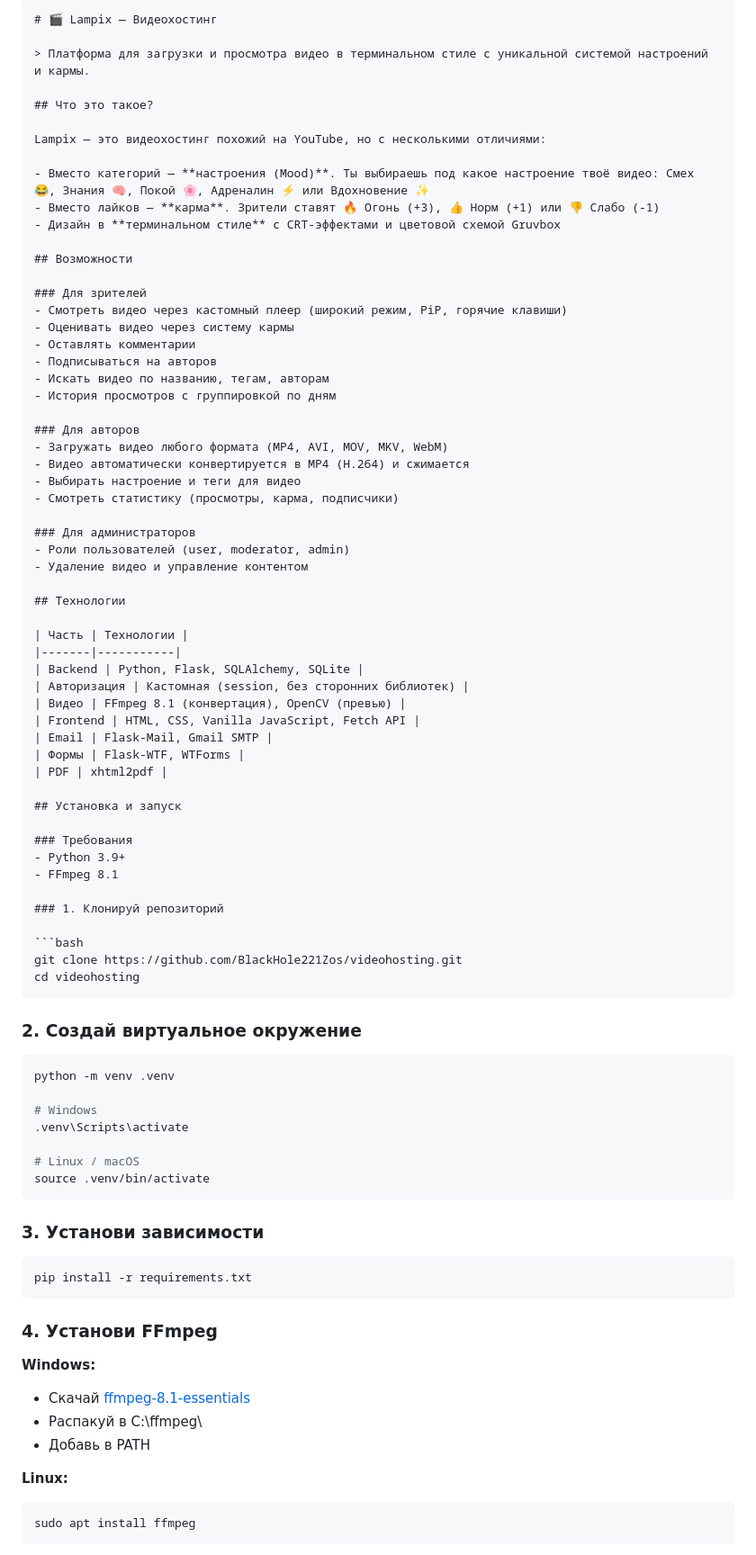
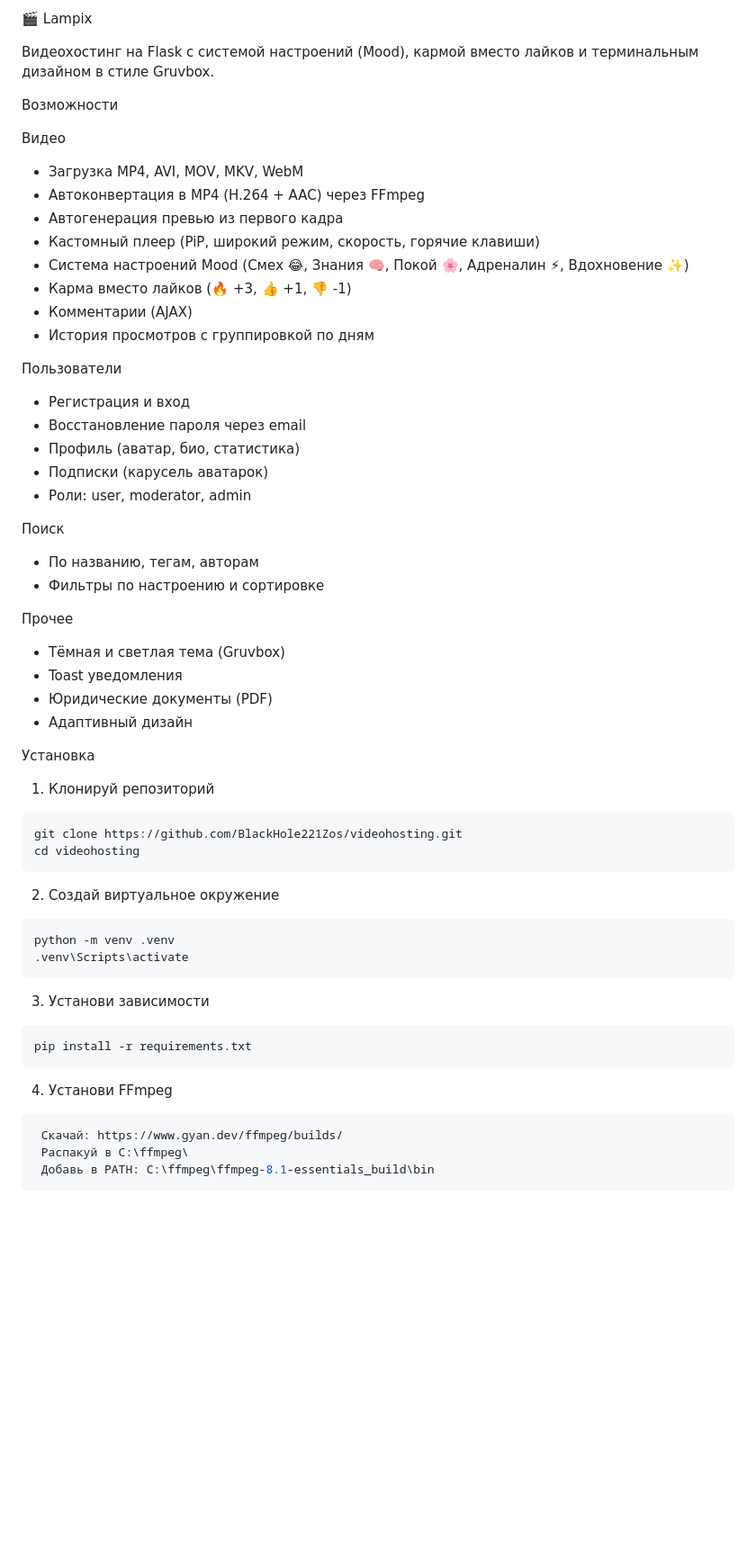
Before and after one commit to BlackHole221Zos/videohosting, a Markdown page: README.md, the part around one of its changes. Shown at 90% size. Drawn GitHub-style; blank space fills up the shorter version.

Commit message:
добавлены возможности в README

````diff
--- a/README.md
+++ b/README.md
@@ -1,89 +1,59 @@
-```markdown
-# 🎬 Lampix — Видеохостинг
+ 🎬 Lampix
 
-> Платформа для загрузки и просмотра видео в терминальном стиле с уникальной системой настроений и кармы.
+Видеохостинг на Flask с системой настроений (Mood), кармой вместо лайков и терминальным дизайном в стиле Gruvbox.
 
-## Что это такое?
+ Возможности
 
-Lampix — это видеохостинг похожий на YouTube, но с несколькими отличиями:
-
-- Вместо категорий — **настроения (Mood)**. Ты выбираешь под какое настроение твоё видео: Смех 😂, Знания 🧠, Покой 🌸, Адреналин ⚡ или Вдохновение ✨
-- Вместо лайков — **карма**. Зрители ставят 🔥 Огонь (+3), 👍 Норм (+1) или 👎 Слабо (-1)
-- Дизайн в **терминальном стиле** с CRT-эффектами и цветовой схемой Gruvbox
-
-## Возможности
-
-### Для зрителей
-- Смотреть видео через кастомный плеер (широкий режим, PiP, горячие клавиши)
-- Оценивать видео через систему кармы
-- Оставлять комментарии
-- Подписываться на авторов
-- Искать видео по названию, тегам, авторам
+ Видео
+- Загрузка MP4, AVI, MOV, MKV, WebM
+- Автоконвертация в MP4 (H.264 + AAC) через FFmpeg
+- Автогенерация превью из первого кадра
+- Кастомный плеер (PiP, широкий режим, скорость, горячие клавиши)
+- Система настроений Mood (Смех 😂, Знания 🧠, Покой 🌸, Адреналин ⚡, Вдохновение ✨)
+- Карма вместо лайков (🔥 +3, 👍 +1, 👎 -1)
+- Комментарии (AJAX)
 - История просмотров с группировкой по дням
 
-### Для авторов
-- Загружать видео любого формата (MP4, AVI, MOV, MKV, WebM)
-- Видео автоматически конвертируется в MP4 (H.264) и сжимается
-- Выбирать настроение и теги для видео
-- Смотреть статистику (просмотры, карма, подписчики)
+ Пользователи
+- Регистрация и вход
+- Восстановление пароля через email
+- Профиль (аватар, био, статистика)
+- Подписки (карусель аватарок)
+- Роли: user, moderator, admin
 
-### Для администраторов
-- Роли пользователей (user, moderator, admin)
-- Удаление видео и управление контентом
+ Поиск
+- По названию, тегам, авторам
+- Фильтры по настроению и сортировке
 
-## Технологии
+ Прочее
+- Тёмная и светлая тема (Gruvbox)
+- Toast уведомления
+- Юридические документы (PDF)
+- Адаптивный дизайн
 
-| Часть | Технологии |
-|-------|-----------|
-| Backend | Python, Flask, SQLAlchemy, SQLite |
-| Авторизация | Кастомная (session, без сторонних библиотек) |
-| Видео | FFmpeg 8.1 (конвертация), OpenCV (превью) |
-| Frontend | HTML, CSS, Vanilla JavaScript, Fetch API |
-| Email | Flask-Mail, Gmail SMTP |
-| Формы | Flask-WTF, WTForms |
-| PDF | xhtml2pdf |
+ Установка
 
-## Установка и запуск
-
-### Требования
-- Python 3.9+
-- FFmpeg 8.1
-
-### 1. Клонируй репозиторий
-
+1. Клонируй репозиторий
 ```bash
 git clone https://github.com/BlackHole221Zos/videohosting.git
 cd videohosting
 ```
 
-### 2. Создай виртуальное окружение
-
+2. Создай виртуальное окружение
 ```bash
 python -m venv .venv
-
-# Windows
 .venv\Scripts\activate
-
-# Linux / macOS
-source .venv/bin/activate
 ```
 
-### 3. Установи зависимости
-
+3. Установи зависимости
 ```bash
 pip install -r requirements.txt
 ```
 
-### 4. Установи FFmpeg
-
-**Windows:**
-- Скачай [ffmpeg-8.1-essentials](https://www.gyan.dev/ffmpeg/builds/)
-- Распакуй в C:\ffmpeg\
-- Добавь в PATH
-
-**Linux:**
-
+4. Установи FFmpeg
 ```bash
-sudo apt install ffmpeg
+ Скачай: https://www.gyan.dev/ffmpeg/builds/
+ Распакуй в C:\ffmpeg\
+ Добавь в PATH: C:\ffmpeg\ffmpeg-8.1-essentials_build\bin
 ```
 
````
Also changed, not shown: other parts of README.md (+38 -48 lines).
